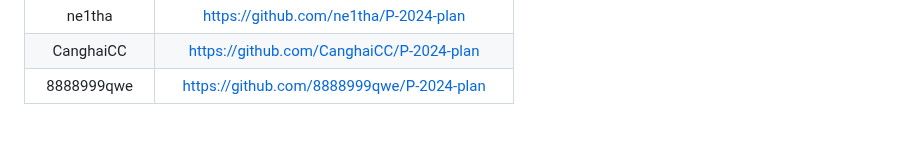
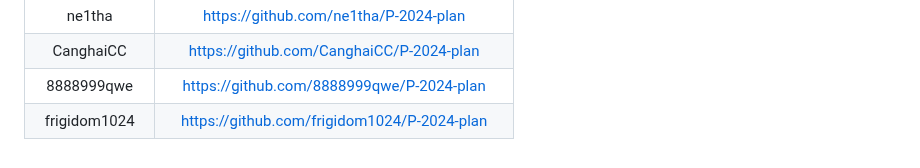
Before and after one commit to NEUP-Net-Depart/P-2024-plan, a Markdown page: Oct-vacation/README.md, the part around the change. Rendered like a GitHub page.

Commit message:
仓库链接

```diff
--- a/Oct-vacation/README.md
+++ b/Oct-vacation/README.md
@@ -152,3 +152,4 @@ PS：尽量记录过程中遇到的问题！！！并且，请使用我提供的
 |   ne1tha    |      https://github.com/ne1tha/P-2024-plan     |
 | CanghaiCC   |   https://github.com/CanghaiCC/P-2024-plan     |
 | 8888999qwe  |    https://github.com/8888999qwe/P-2024-plan   |
+|frigidom1024 |   https://github.com/frigidom1024/P-2024-plan  |
```
